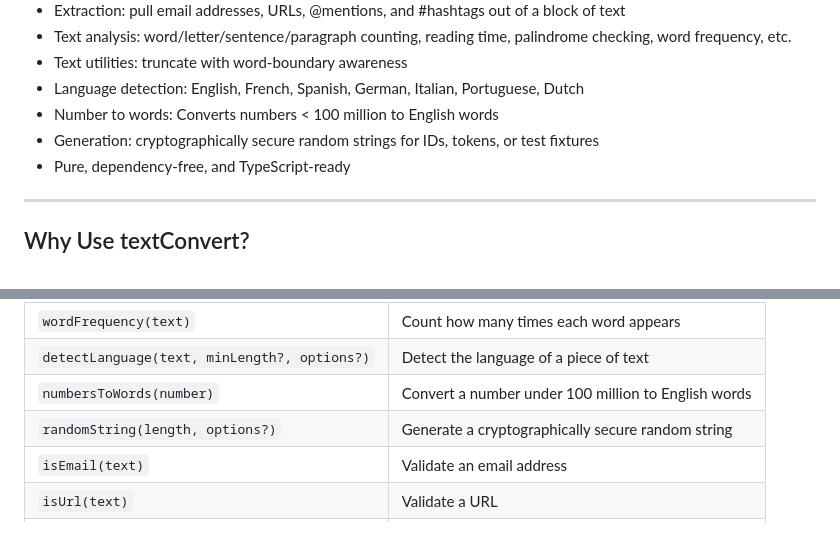
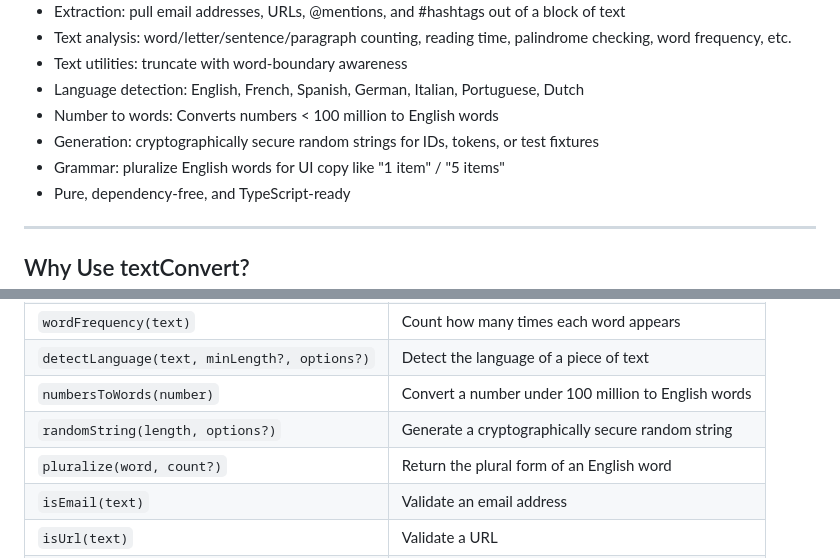
Before and after one commit to Monsieur-Nico/textConvert, a Markdown page: README.md, 2 parts joined by grey strips. GitHub-like rendering.

Commit message:
docs: document pluralize in README and API reference

```diff
--- a/README.md
+++ b/README.md
@@ -103,6 +103,7 @@ Reads from the given file, or from stdin if no file is given; always writes to s
 - Language detection: English, French, Spanish, German, Italian, Portuguese, Dutch
 - Number to words: Converts numbers < 100 million to English words
 - Generation: cryptographically secure random strings for IDs, tokens, or test fixtures
+- Grammar: pluralize English words for UI copy like "1 item" / "5 items"
 - Pure, dependency-free, and TypeScript-ready
 
 ---
@@ -144,6 +145,7 @@ Reads from the given file, or from stdin if no file is given; always writes to s
 | `detectLanguage(text, minLength?, options?)` | Detect the language of a piece of text                |
 | `numbersToWords(number)`                     | Convert a number under 100 million to English words   |
 | `randomString(length, options?)`             | Generate a cryptographically secure random string     |
+| `pluralize(word, count?)`                    | Return the plural form of an English word             |
 | `isEmail(text)`                              | Validate an email address                             |
 | `isUrl(text)`                                | Validate a URL                                        |
 | `isPhoneNumber(text)`                        | Validate a phone number                               |
```
Also changed, not shown: docs/API.md (+9 -0 lines), docs/api/grammar.md (added, +39 -0 lines).
